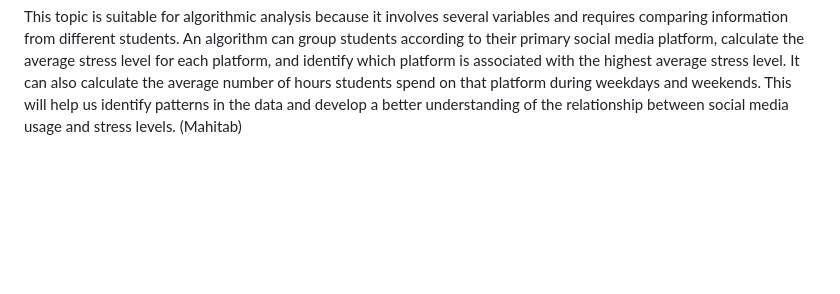
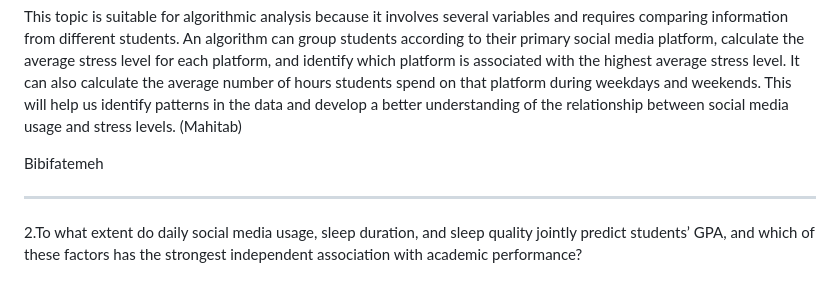
Before and after one commit to BibifatemehVahabZadehMousavi/DLT.A2.Mahi.Tate.Bibi, a Markdown page: README.md, the part around the change. Rendered like a GitHub page; blank space fills up the shorter version.

Commit message:
Add research question on GPA prediction factors
Added a new question regarding the prediction of students' GPA based on social media usage, sleep duration, and sleep quality.

```diff
--- a/README.md
+++ b/README.md
@@ -29,3 +29,8 @@ Weekend_Extra_Hours- is needed to determine how much time students spend on soci
 I think this topic is important because students' mental health may be related to their social media habits, which could also affect their academic success. By analysing this data, we may better understand the relationship between social media usage and stress among female students.
 
 This topic is suitable for algorithmic analysis because it involves several variables and requires comparing information from different students. An algorithm can group students according to their primary social media platform, calculate the average stress level for each platform, and identify which platform is associated with the highest average stress level. It can also calculate the average number of hours students spend on that platform during weekdays and weekends. This will help us identify patterns in the data and develop a better understanding of the relationship between social media usage and stress levels. (Mahitab)
+
+
+Bibifatemeh
+_____________________
+2.To what extent do daily social media usage, sleep duration, and sleep quality jointly predict students’ GPA, and which of these factors has the strongest independent association with academic performance?
```
